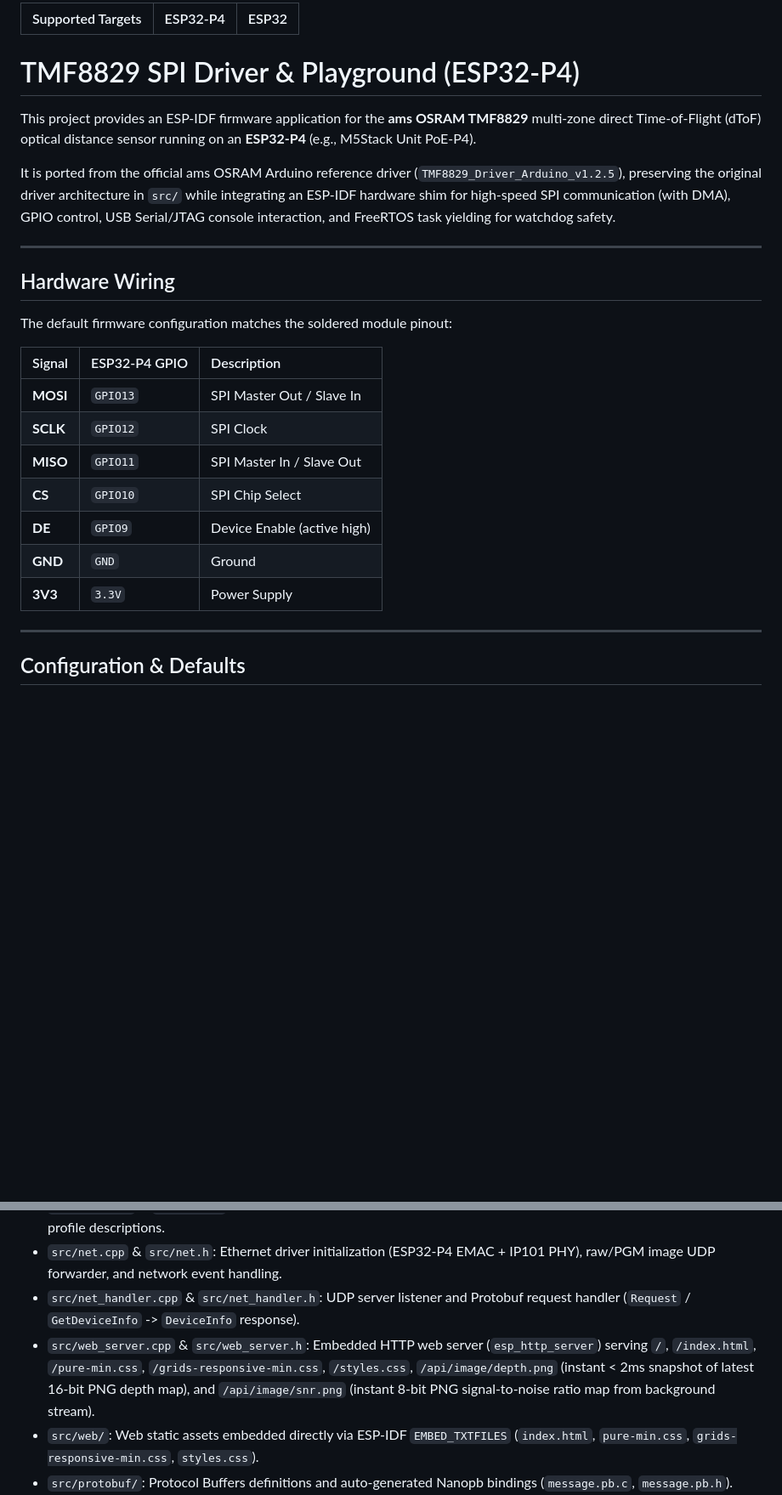
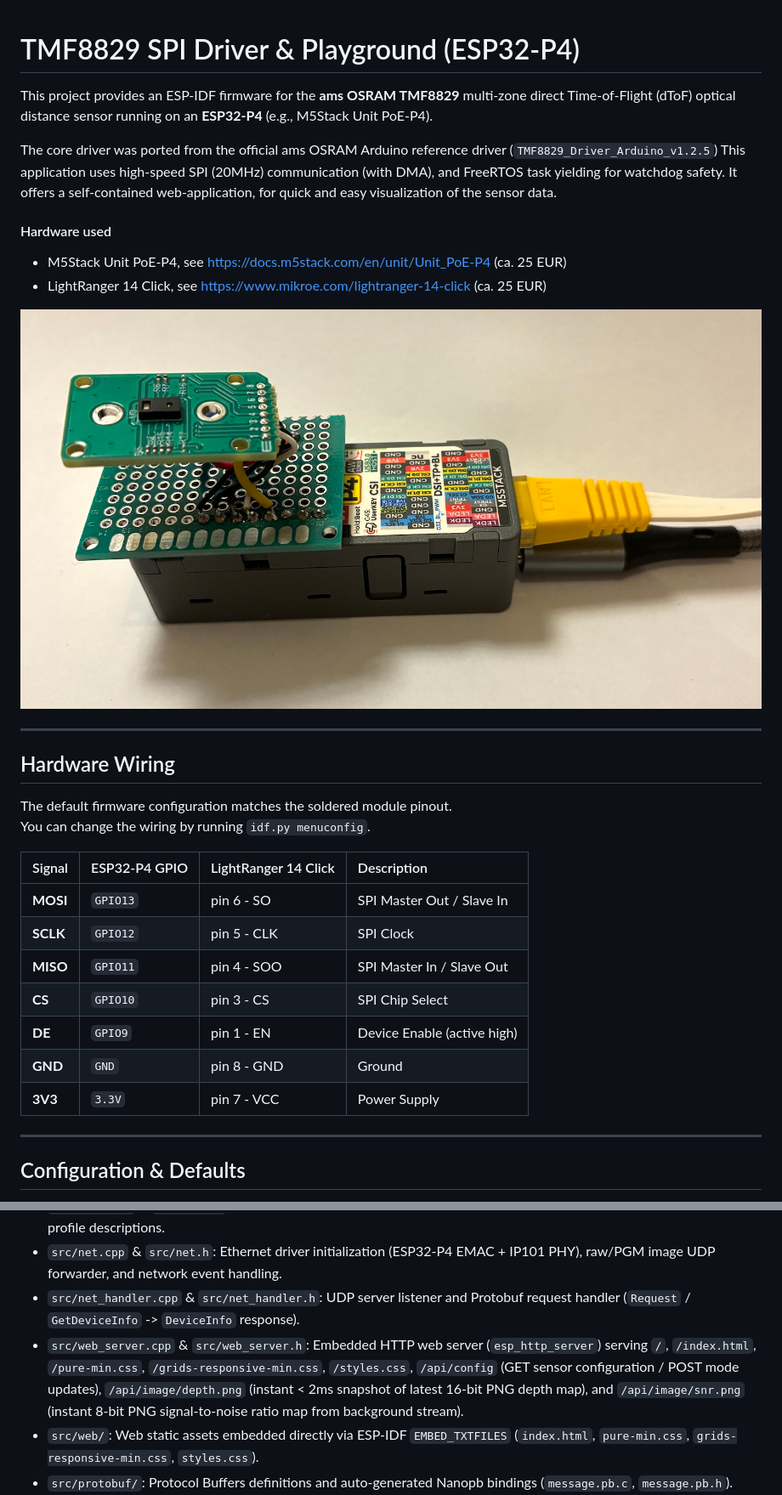
Before and after one commit to nitram509/tmf8829-m5-esp32-p4-playground, a Markdown page: README.md, 2 parts joined by grey strips. Shown: that part at 85% size. Rendered like a GitHub page; pictures changed too: documentation/m5_with_tmf8829_sensor.jpg (added); blank space fills up the shorter version.

```diff
--- a/README.md
+++ b/README.md
@@ -1,27 +1,34 @@
-| Supported Targets | ESP32-P4 | ESP32 |
-| ----------------- | -------- | ----- |
-
 # TMF8829 SPI Driver & Playground (ESP32-P4)
 
-This project provides an ESP-IDF firmware application for the **ams OSRAM TMF8829** multi-zone direct Time-of-Flight (dToF) optical distance sensor running on an **ESP32-P4** (e.g., M5Stack Unit PoE-P4).
+This project provides an ESP-IDF firmware for the **ams OSRAM TMF8829** multi-zone direct Time-of-Flight (dToF) optical distance sensor running on an **ESP32-P4** (e.g., M5Stack Unit PoE-P4).
 
-It is ported from the official ams OSRAM Arduino reference driver (`TMF8829_Driver_Arduino_v1.2.5`), preserving the original driver architecture in `src/` while integrating an ESP-IDF hardware shim for high-speed SPI communication (with DMA), GPIO control, USB Serial/JTAG console interaction, and FreeRTOS task yielding for watchdog safety.
+The core driver was ported from the official ams OSRAM Arduino reference driver (`TMF8829_Driver_Arduino_v1.2.5`)
+This application uses high-speed SPI (20MHz) communication (with DMA), and FreeRTOS task yielding for watchdog safety.
+It offers a self-contained web-application, for quick and easy visualization of the sensor data.
+
+#### Hardware used
+
+* M5Stack Unit PoE-P4, see https://docs.m5stack.com/en/unit/Unit_PoE-P4 (ca. 25 EUR)
+* LightRanger 14 Click, see https://www.mikroe.com/lightranger-14-click (ca. 25 EUR)
+
+![](./documentation/m5_with_tmf8829_sensor.jpg)
 
 ---
 
 ## Hardware Wiring
 
-The default firmware configuration matches the soldered module pinout:
+The default firmware configuration matches the soldered module pinout. \
+You can change the wiring by running `idf.py menuconfig`.
 
-| Signal | ESP32-P4 GPIO | Description |
-| :--- | :--- | :--- |
-| **MOSI** | `GPIO13` | SPI Master Out / Slave In |
-| **SCLK** | `GPIO12` | SPI Clock |
-| **MISO** | `GPIO11` | SPI Master In / Slave Out |
-| **CS** | `GPIO10` | SPI Chip Select |
-| **DE** | `GPIO9` | Device Enable (active high) |
-| **GND** | `GND` | Ground |
-| **3V3** | `3.3V` | Power Supply |
+| Signal   | ESP32-P4 GPIO | LightRanger 14 Click | Description                 |
+|:---------|:--------------|:---------------------|:----------------------------|
+| **MOSI** | `GPIO13`      | pin 6 - SO           | SPI Master Out / Slave In   |
+| **SCLK** | `GPIO12`      | pin 5 - CLK          | SPI Clock                   |
+| **MISO** | `GPIO11`      | pin 4 - SOO          | SPI Master In / Slave Out   |
+| **CS**   | `GPIO10`      | pin 3 - CS           | SPI Chip Select             |
+| **DE**   | `GPIO9`       | pin 1 - EN           | Device Enable (active high) |
+| **GND**  | `GND`         | pin 8 - GND          | Ground                      |
+| **3V3**  | `3.3V`        | pin 7 - VCC          | Power Supply                |
 
 ---
 
@@ -142,7 +157,7 @@ protoc --proto_path=../../proto --nanopb_out="$(pwd)" message.proto
 - `src/help.cpp` & `src/help.h`: Helper functions for human-readable mode names, pre-configuration labels, and optical profile descriptions.
 - `src/net.cpp` & `src/net.h`: Ethernet driver initialization (ESP32-P4 EMAC + IP101 PHY), raw/PGM image UDP forwarder, and network event handling.
 - `src/net_handler.cpp` & `src/net_handler.h`: UDP server listener and Protobuf request handler (`Request` / `GetDeviceInfo` -> `DeviceInfo` response).
-- `src/web_server.cpp` & `src/web_server.h`: Embedded HTTP web server (`esp_http_server`) serving `/`, `/index.html`, `/pure-min.css`, `/grids-responsive-min.css`, `/styles.css`, `/api/image/depth.png` (instant < 2ms snapshot of latest 16-bit PNG depth map), and `/api/image/snr.png` (instant 8-bit PNG signal-to-noise ratio map from background stream).
+- `src/web_server.cpp` & `src/web_server.h`: Embedded HTTP web server (`esp_http_server`) serving `/`, `/index.html`, `/pure-min.css`, `/grids-responsive-min.css`, `/styles.css`, `/api/config` (GET sensor configuration / POST mode updates), `/api/image/depth.png` (instant < 2ms snapshot of latest 16-bit PNG depth map), and `/api/image/snr.png` (instant 8-bit PNG signal-to-noise ratio map from background stream).
 - `src/web/`: Web static assets embedded directly via ESP-IDF `EMBED_TXTFILES` (`index.html`, `pure-min.css`, `grids-responsive-min.css`, `styles.css`).
 - `src/protobuf/`: Protocol Buffers definitions and auto-generated Nanopb bindings (`message.pb.c`, `message.pb.h`).
 - `src/vendor/nanopb-0.4.9.2/`: Nanopb protocol buffers library (`pb.h`, `pb_common.c`, `pb_encode.c`, `pb_decode.c`).
```
Also changed, not shown: other parts of README.md (+27 -19 lines), documentation/playground_demo_screenshot.png (added).
